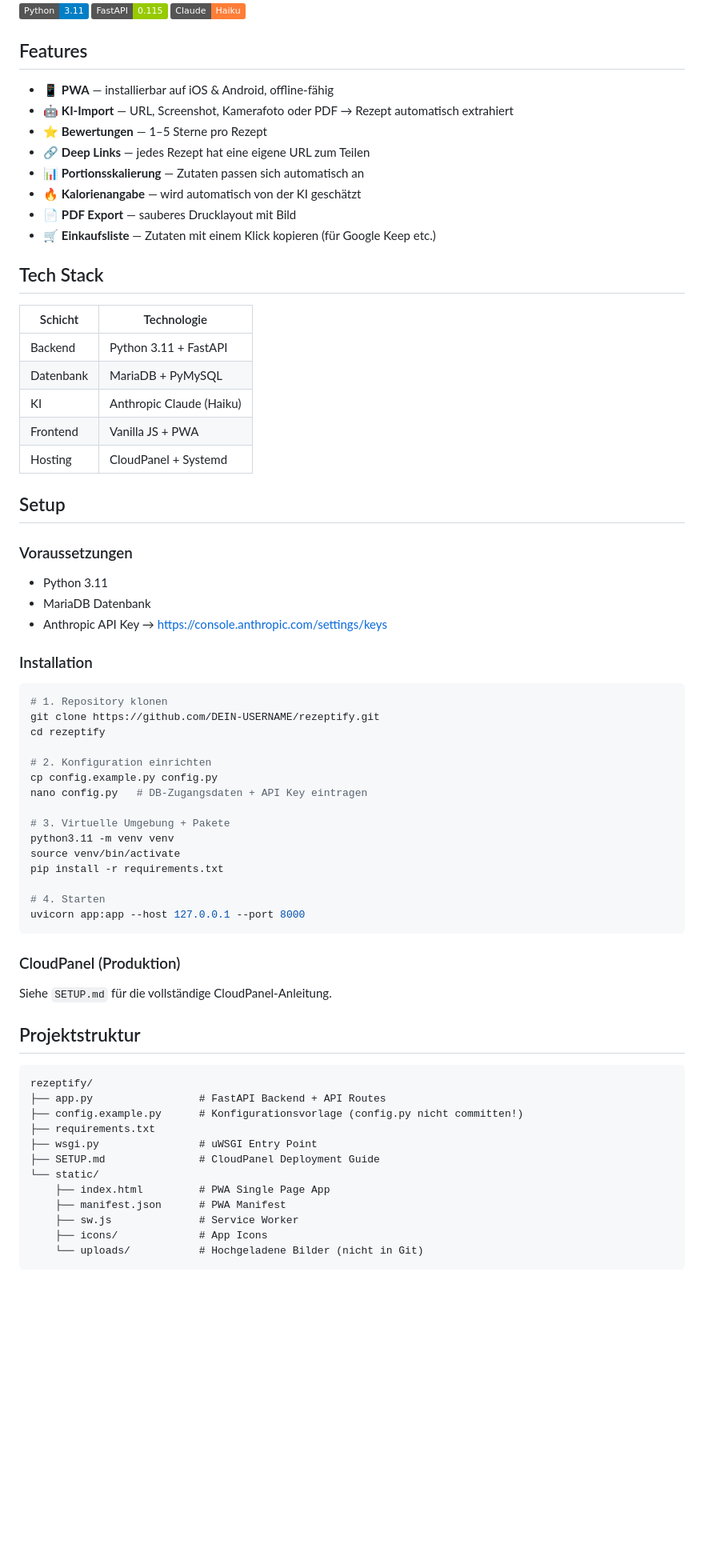
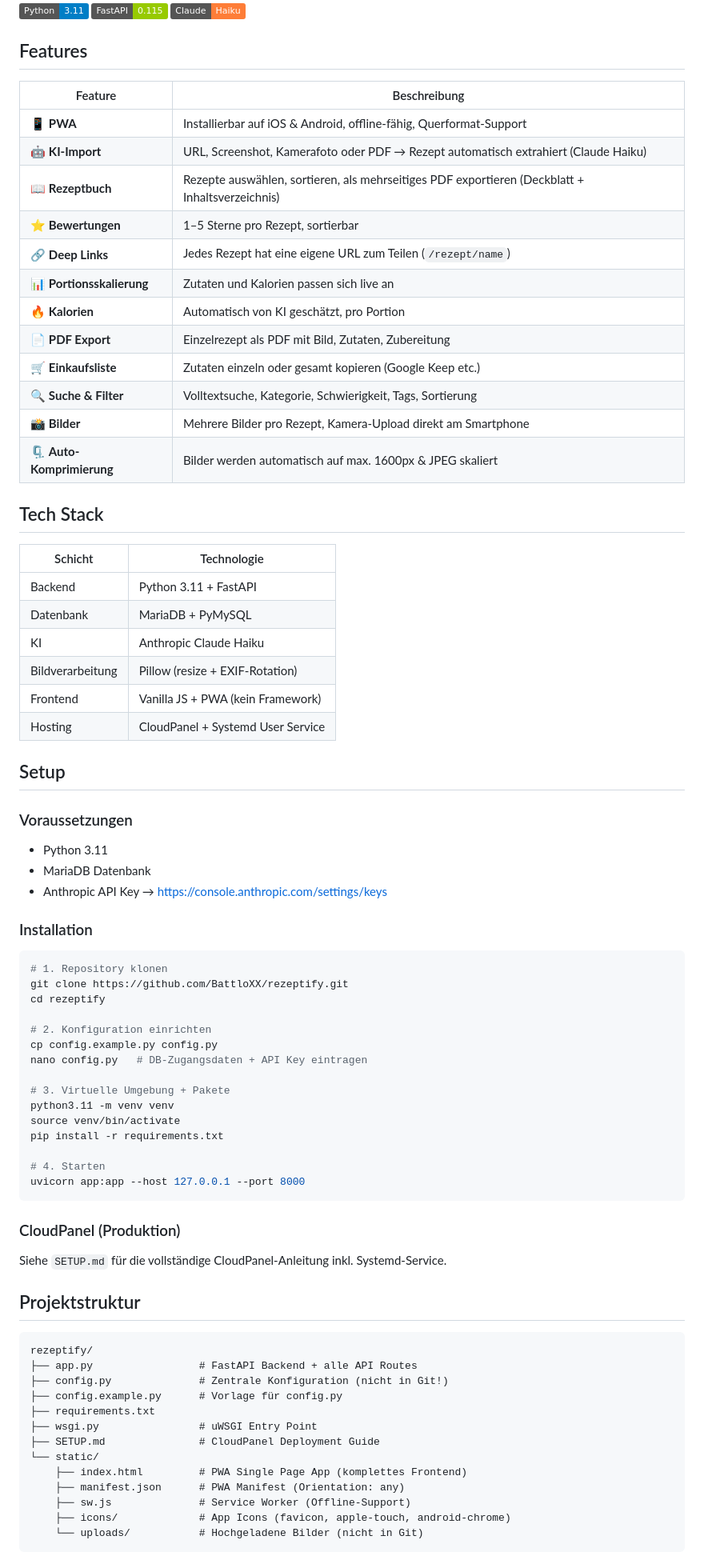
Before and after one commit to BattloXX/rezeptify, a Markdown page: README.md, the part around one of its changes. Shown at 80% size. GitHub-like rendering; badges without logos; blank space fills up the shorter version.

````diff
--- a/README.md
+++ b/README.md
@@ -8,14 +8,20 @@
 
 ## Features
 
-- 📱 **PWA** — installierbar auf iOS & Android, offline-fähig
-- 🤖 **KI-Import** — URL, Screenshot, Kamerafoto oder PDF → Rezept automatisch extrahiert
-- ⭐ **Bewertungen** — 1–5 Sterne pro Rezept
-- 🔗 **Deep Links** — jedes Rezept hat eine eigene URL zum Teilen
-- 📊 **Portionsskalierung** — Zutaten passen sich automatisch an
-- 🔥 **Kalorienangabe** — wird automatisch von der KI geschätzt
-- 📄 **PDF Export** — sauberes Drucklayout mit Bild
-- 🛒 **Einkaufsliste** — Zutaten mit einem Klick kopieren (für Google Keep etc.)
+| Feature | Beschreibung |
+|---------|-------------|
+| 📱 **PWA** | Installierbar auf iOS & Android, offline-fähig, Querformat-Support |
+| 🤖 **KI-Import** | URL, Screenshot, Kamerafoto oder PDF → Rezept automatisch extrahiert (Claude Haiku) |
+| 📖 **Rezeptbuch** | Rezepte auswählen, sortieren, als mehrseitiges PDF exportieren (Deckblatt + Inhaltsverzeichnis) |
+| ⭐ **Bewertungen** | 1–5 Sterne pro Rezept, sortierbar |
+| 🔗 **Deep Links** | Jedes Rezept hat eine eigene URL zum Teilen (`/rezept/name`) |
+| 📊 **Portionsskalierung** | Zutaten und Kalorien passen sich live an |
+| 🔥 **Kalorien** | Automatisch von KI geschätzt, pro Portion |
+| 📄 **PDF Export** | Einzelrezept als PDF mit Bild, Zutaten, Zubereitung |
+| 🛒 **Einkaufsliste** | Zutaten einzeln oder gesamt kopieren (Google Keep etc.) |
+| 🔍 **Suche & Filter** | Volltextsuche, Kategorie, Schwierigkeit, Tags, Sortierung |
+| 📸 **Bilder** | Mehrere Bilder pro Rezept, Kamera-Upload direkt am Smartphone |
+| 🗜️ **Auto-Komprimierung** | Bilder werden automatisch auf max. 1600px & JPEG skaliert |
 
 ## Tech Stack
 
@@ -23,9 +29,10 @@
 |---------|-------------|
 | Backend | Python 3.11 + FastAPI |
 | Datenbank | MariaDB + PyMySQL |
-| KI | Anthropic Claude (Haiku) |
-| Frontend | Vanilla JS + PWA |
-| Hosting | CloudPanel + Systemd |
+| KI | Anthropic Claude Haiku |
+| Bildverarbeitung | Pillow (resize + EXIF-Rotation) |
+| Frontend | Vanilla JS + PWA (kein Framework) |
+| Hosting | CloudPanel + Systemd User Service |
 
 ## Setup
 
@@ -38,7 +45,7 @@
 
 ```bash
 # 1. Repository klonen
-git clone https://github.com/DEIN-USERNAME/rezeptify.git
+git clone https://github.com/BattloXX/rezeptify.git
 cd rezeptify
 
 # 2. Konfiguration einrichten
@@ -56,22 +63,23 @@ uvicorn app:app --host 127.0.0.1 --port 8000
 
 ### CloudPanel (Produktion)
 
-Siehe `SETUP.md` für die vollständige CloudPanel-Anleitung.
+Siehe `SETUP.md` für die vollständige CloudPanel-Anleitung inkl. Systemd-Service.
 
 ## Projektstruktur
 
 ```
 rezeptify/
-├── app.py                 # FastAPI Backend + API Routes
-├── config.example.py      # Konfigurationsvorlage (config.py nicht committen!)
+├── app.py                 # FastAPI Backend + alle API Routes
+├── config.py              # Zentrale Konfiguration (nicht in Git!)
+├── config.example.py      # Vorlage für config.py
 ├── requirements.txt
 ├── wsgi.py                # uWSGI Entry Point
 ├── SETUP.md               # CloudPanel Deployment Guide
 └── static/
-    ├── index.html         # PWA Single Page App
-    ├── manifest.json      # PWA Manifest
-    ├── sw.js              # Service Worker
-    ├── icons/             # App Icons
+    ├── index.html         # PWA Single Page App (komplettes Frontend)
+    ├── manifest.json      # PWA Manifest (Orientation: any)
+    ├── sw.js              # Service Worker (Offline-Support)
+    ├── icons/             # App Icons (favicon, apple-touch, android-chrome)
     └── uploads/           # Hochgeladene Bilder (nicht in Git)
 ```
 
````
Also changed, not shown: other parts of README.md (+57 -18 lines).
